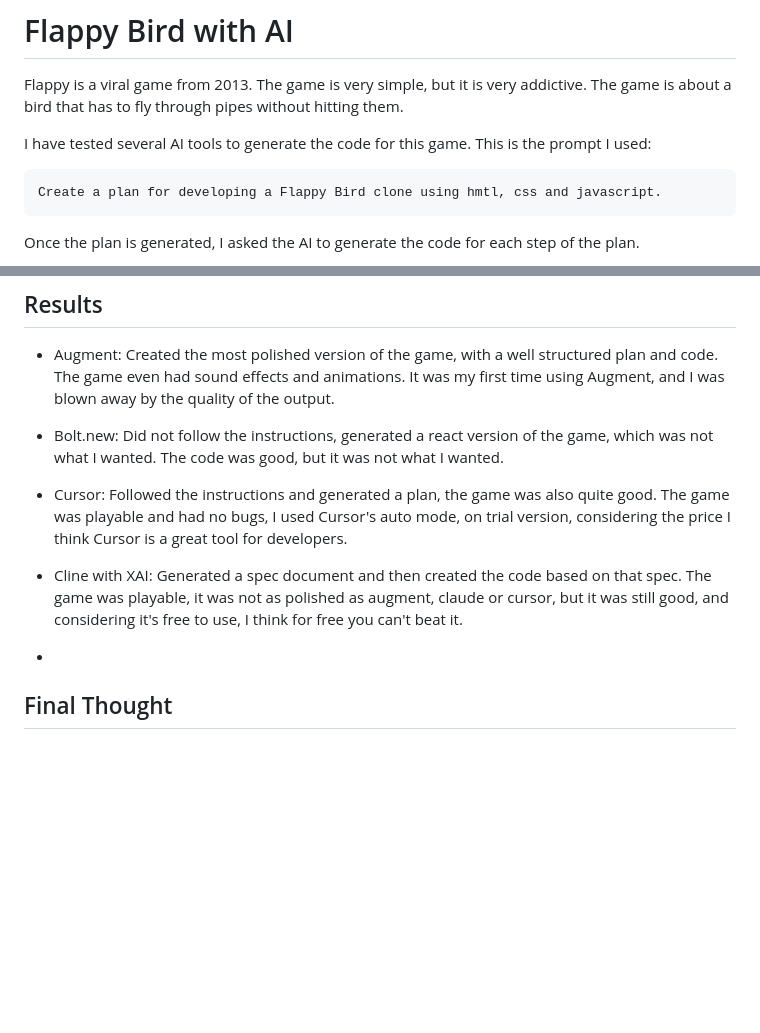
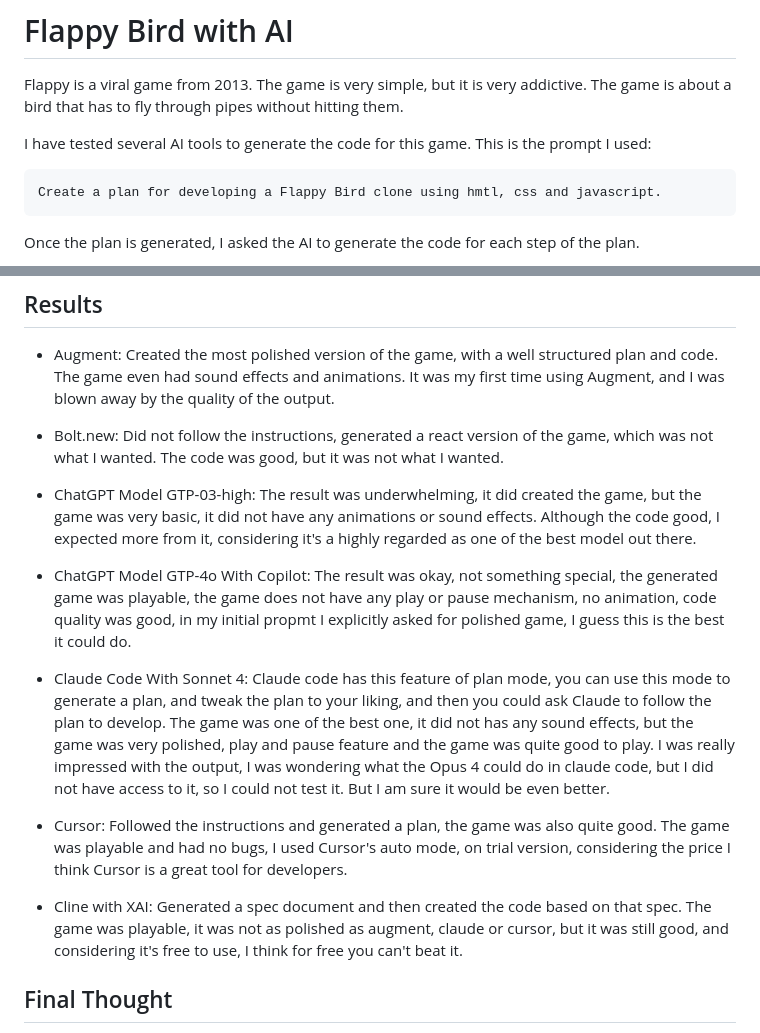
Before and after one commit to azs06/flappybird-with-ai, a Markdown page: readme.md, 2 parts joined by grey strips. GitHub-like rendering; blank space fills up the shorter version.

````diff
--- a/readme.md
+++ b/readme.md
@@ -4,7 +4,7 @@ Flappy is a viral game from 2013. The game is very simple, but it is very addict
 
 I have tested several AI tools to generate the code for this game. This is the prompt I used:
 
-```
+```text
 Create a plan for developing a Flappy Bird clone using hmtl, css and javascript.
 ```
 
@@ -55,12 +55,15 @@ Not all AI created a plan, some went directly into generating the code, speciliz
 
 * Bolt.new: Did not follow the instructions, generated a react version of the game, which was not what I wanted. The code was good, but it was not what I wanted.
 
+* ChatGPT Model GTP-03-high: The result was underwhelming, it did created the game, but the game was very basic, it did not have any animations or sound effects. Although the code good, I expected more from it, considering it's a highly regarded as one of the best model out there.
+
+* ChatGPT Model GTP-4o With Copilot: The result was okay, not something special, the generated game was playable, the game does not have any play or pause mechanism, no animation, code quality was good, in my initial propmt I explicitly asked for polished game, I guess this is the best it could do.
+
+* Claude Code With Sonnet 4: Claude code has this feature of plan mode, you can use this mode to generate a plan, and tweak the plan to your liking, and then you could ask Claude to follow the plan to develop. The game was one of the best one, it did not has any sound effects, but the game was very polished, play and pause feature and the game was quite good to play. I was really impressed with the output, I was wondering what the Opus 4 could do in claude code, but I did not have access to it, so I could not test it. But I am sure it would be even better.
+
 * Cursor: Followed the instructions and generated a plan, the game was also quite good. The game was playable and had no bugs, I used Cursor's auto mode, on trial version, considering the price I think Cursor is a great tool for developers.
 
 * Cline with XAI: Generated a spec document and then created the code based on that spec. The game was playable, it was not as polished as augment, claude or cursor, but it was still good, and considering it's free to use, I think for free you can't beat it.
-
-*
-
 
 ## Final Thought
 
````
